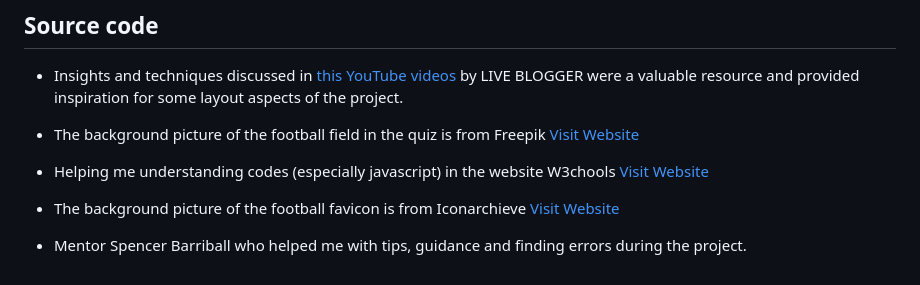
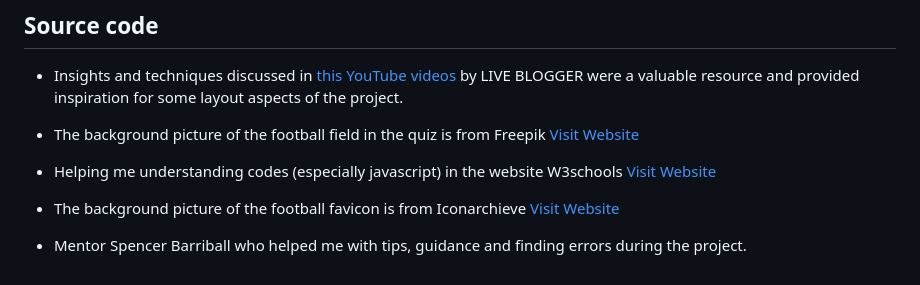
Before and after one commit to Parre87/projekt2, a Markdown page: README.md, the part around the change. Rendered like a GitHub page.

Commit message:
Correct typo in comment, changed "W3chool" to "W3schools" in Source section

```diff
--- a/README.md
+++ b/README.md
@@ -146,7 +146,7 @@ In building "Football quiz", I've utilised a combination of languages and tools
 
 - The background picture of the football field in the quiz is from Freepik [Visit Website](https://www.freepik.com/free-vector/vector-green-soccer-field-football-field-gridiron_10600327.htm#fromView=keyword&page=1&position=3&uuid=7e38c5db-c816-4888-abf9-b2b532cb23bb&query=Football+Field+Background)
 
-- Helping me understanding codes (especially javascript) in the website W3chools [Visit Website](https://www.w3schools.com/)
+- Helping me understanding codes (especially javascript) in the website W3schools [Visit Website](https://www.w3schools.com/)
 
 - The background picture of the football favicon is from Iconarchieve [Visit Website](https://www.iconarchive.com/show/sport-icons-by-martin-berube/Soccer-icon.html)
 
```
